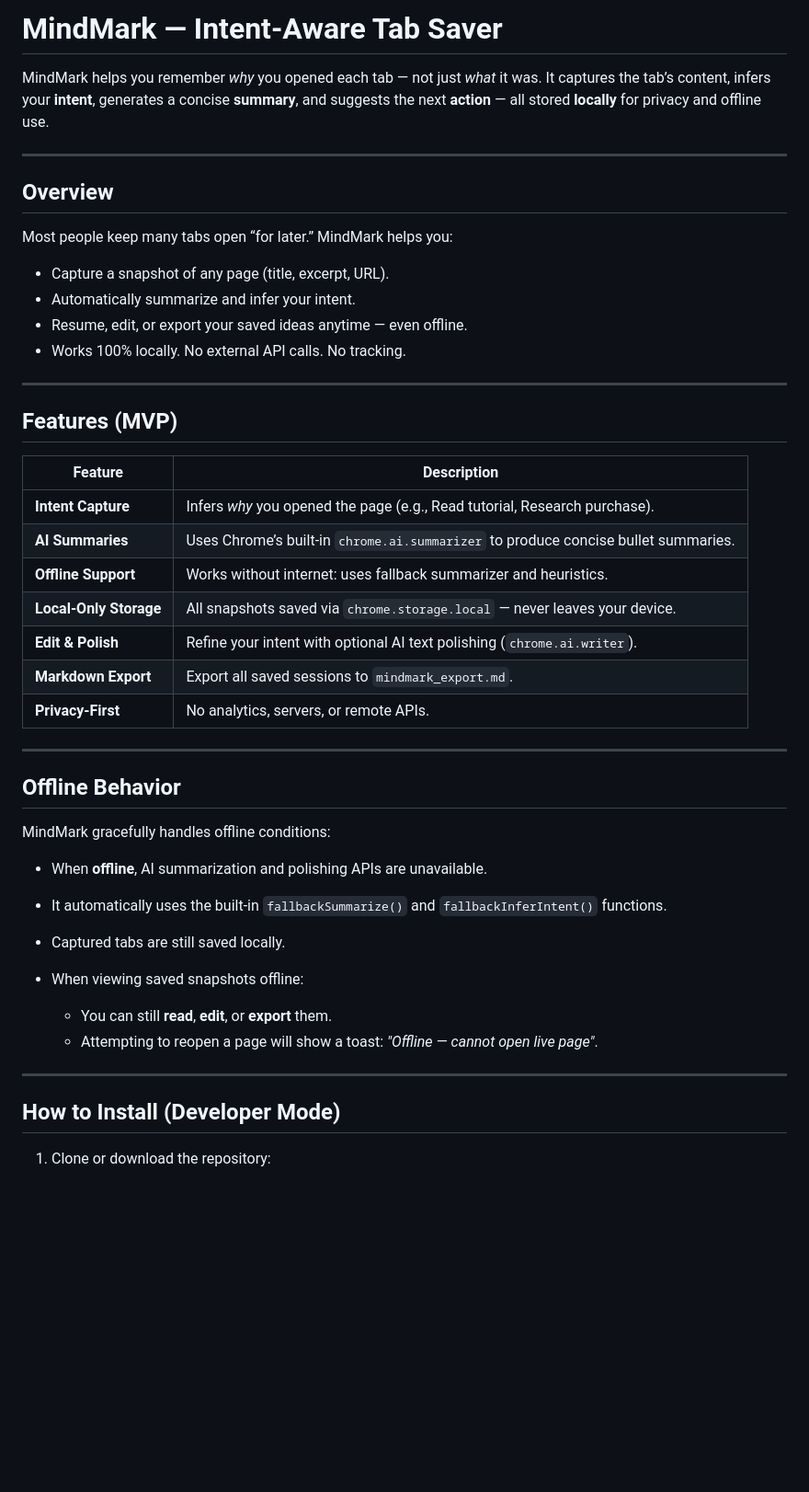
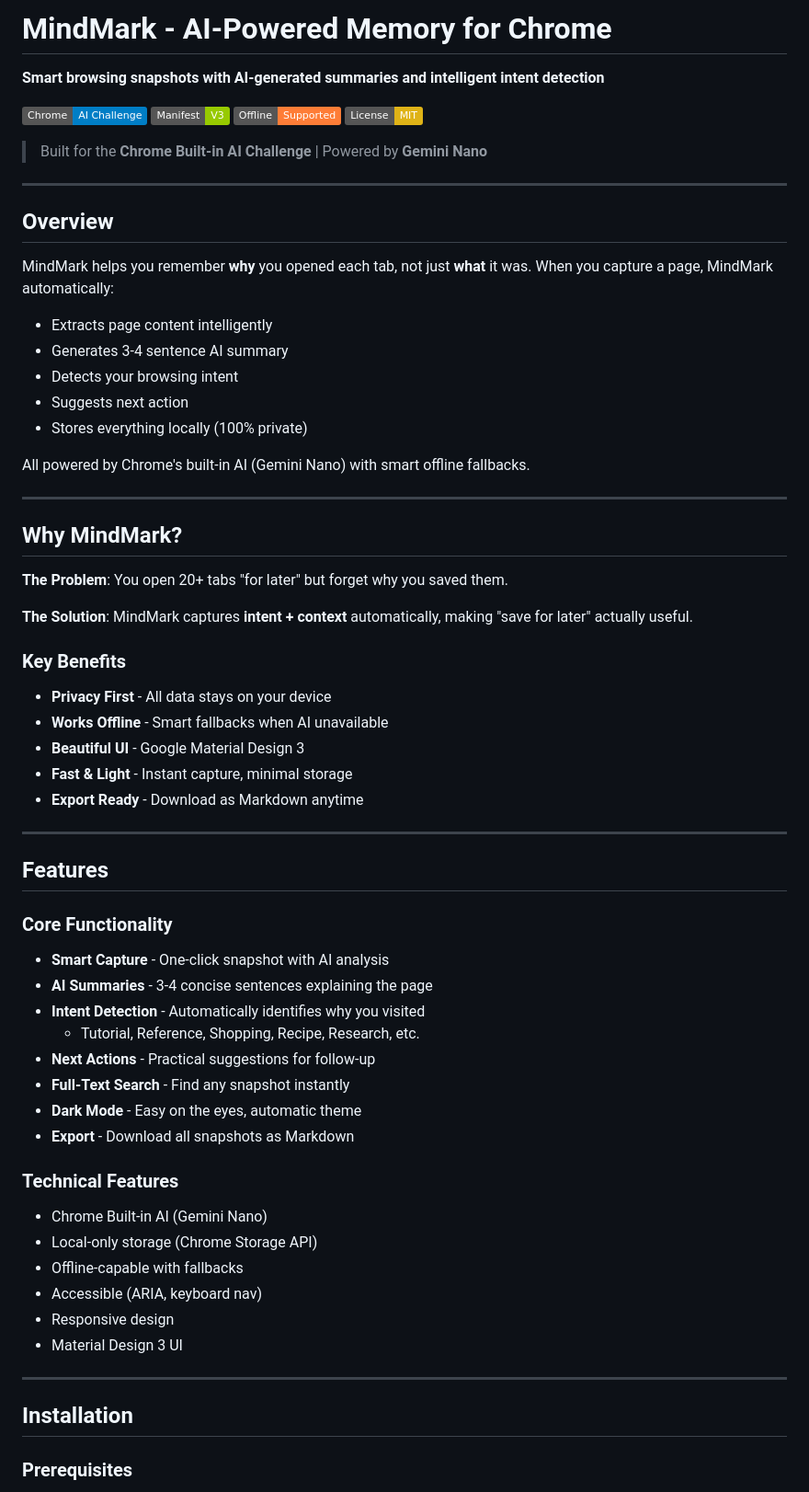
Before and after one commit to michaelfrancoo75/mindmark-extension, a Markdown page: README.md, the part around the change printed below. Shown: that part at 92% size. Drawn GitHub-style; badges without logos; blank space fills up the shorter version.

```diff
--- a/README.md
+++ b/README.md
@@ -1,49 +1,71 @@
-# MindMark — Intent-Aware Tab Saver
+# MindMark - AI-Powered Memory for Chrome
 
-MindMark helps you remember *why* you opened each tab — not just *what* it was. It captures the tab’s content, infers your **intent**, generates a concise **summary**, and suggests the next **action** — all stored **locally** for privacy and offline use.
+**Smart browsing snapshots with AI-generated summaries and intelligent intent detection**
+
+[![Chrome AI Challenge](https://img.shields.io/badge/Chrome-AI%20Challenge-blue)](https://developer.chrome.com/docs/ai)
+[![Manifest V3](https://img.shields.io/badge/Manifest-V3-green)]()
+[![Offline Ready](https://img.shields.io/badge/Offline-Supported-orange)]()
+[![License: MIT](https://img.shields.io/badge/License-MIT-yellow)]()
+
+> Built for the **Chrome Built-in AI Challenge** | Powered by **Gemini Nano**
 
 ---
 
 ## Overview
 
-Most people keep many tabs open “for later.” MindMark helps you:
+MindMark helps you remember **why** you opened each tab, not just **what** it was. When you capture a page, MindMark automatically:
 
-* Capture a snapshot of any page (title, excerpt, URL).
-* Automatically summarize and infer your intent.
-* Resume, edit, or export your saved ideas anytime — even offline.
-* Works 100% locally. No external API calls. No tracking.
+- Extracts page content intelligently
+- Generates 3-4 sentence AI summary
+- Detects your browsing intent
+- Suggests next action
+- Stores everything locally (100% private)
+
+All powered by Chrome's built-in AI (Gemini Nano) with smart offline fallbacks.
 
 ---
 
-## Features (MVP)
+## Why MindMark?
 
-| Feature                | Description                                                                        |
-| ---------------------- | ---------------------------------------------------------------------------------- |
-| **Intent Capture**     | Infers *why* you opened the page (e.g., Read tutorial, Research purchase).         |
-| **AI Summaries**       | Uses Chrome’s built-in `chrome.ai.summarizer` to produce concise bullet summaries. |
-| **Offline Support**    | Works without internet: uses fallback summarizer and heuristics.                   |
-| **Local-Only Storage** | All snapshots saved via `chrome.storage.local` — never leaves your device.         |
-| **Edit & Polish**      | Refine your intent with optional AI text polishing (`chrome.ai.writer`).           |
-| **Markdown Export**    | Export all saved sessions to `mindmark_export.md`.                                 |
-| **Privacy-First**      | No analytics, servers, or remote APIs.                                             |
+**The Problem**: You open 20+ tabs "for later" but forget why you saved them.
+
+**The Solution**: MindMark captures **intent + context** automatically, making "save for later" actually useful.
+
+### Key Benefits
+
+- **Privacy First** - All data stays on your device
+- **Works Offline** - Smart fallbacks when AI unavailable
+- **Beautiful UI** - Google Material Design 3
+- **Fast & Light** - Instant capture, minimal storage
+- **Export Ready** - Download as Markdown anytime
 
 ---
 
-## Offline Behavior
+## Features
 
-MindMark gracefully handles offline conditions:
+### Core Functionality
 
-* When **offline**, AI summarization and polishing APIs are unavailable.
-* It automatically uses the built-in `fallbackSummarize()` and `fallbackInferIntent()` functions.
-* Captured tabs are still saved locally.
-* When viewing saved snapshots offline:
+- **Smart Capture** - One-click snapshot with AI analysis
+- **AI Summaries** - 3-4 concise sentences explaining the page
+- **Intent Detection** - Automatically identifies why you visited
+  - Tutorial, Reference, Shopping, Recipe, Research, etc.
+- **Next Actions** - Practical suggestions for follow-up
+- **Full-Text Search** - Find any snapshot instantly
+- **Dark Mode** - Easy on the eyes, automatic theme
+- **Export** - Download all snapshots as Markdown
 
-  * You can still **read**, **edit**, or **export** them.
-  * Attempting to reopen a page will show a toast: *"Offline — cannot open live page"*.
+### Technical Features
+
+- Chrome Built-in AI (Gemini Nano)
+- Local-only storage (Chrome Storage API)
+- Offline-capable with fallbacks
+- Accessible (ARIA, keyboard nav)
+- Responsive design
+- Material Design 3 UI
 
 ---
 
-## How to Install (Developer Mode)
+## Installation
 
-1. Clone or download the repository:
+### Prerequisites
 
```
Also changed, not shown: other parts of README.md (+299 -75 lines).
